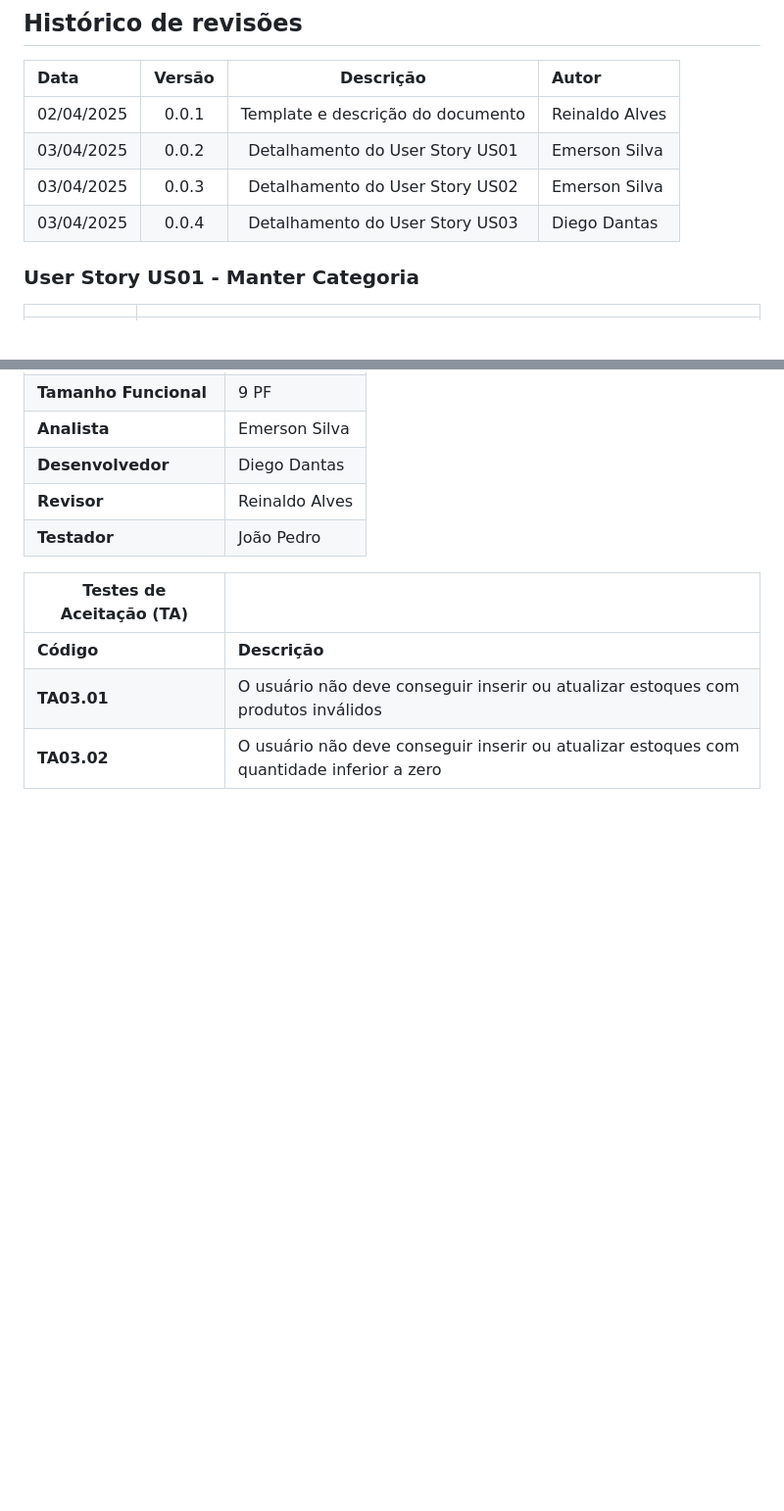
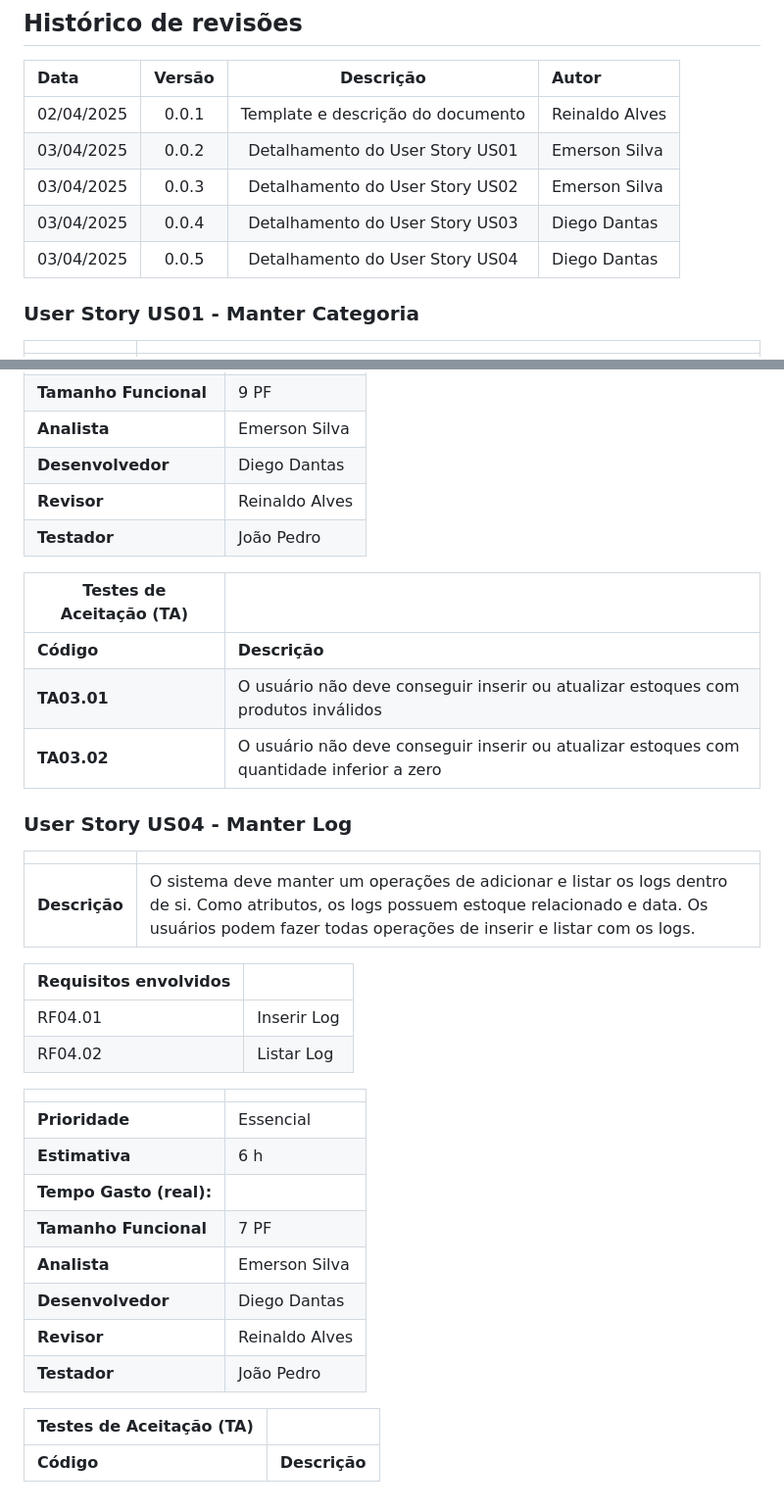
Before and after one commit to uDiegoDantas/sistock, a Markdown page: docs/user-stories.md, 2 parts joined by grey strips. Shown: that part at 98% size. GitHub-like rendering; blank space fills up the shorter version.

Commit message:
Detalhamento user stories 4 (#10)

```diff
--- a/docs/user-stories.md
+++ b/docs/user-stories.md
@@ -12,6 +12,7 @@ Este documento descreve os User Stories criados a partir da Lista de Requisitos
 | 03/04/2025 | 0.0.2   | Detalhamento do User Story US01    | Emerson Silva |
 | 03/04/2025 | 0.0.3   | Detalhamento do User Story US02    | Emerson Silva |
 | 03/04/2025 | 0.0.4   | Detalhamento do User Story US03    | Diego Dantas |
+| 03/04/2025 | 0.0.5   | Detalhamento do User Story US04    | Diego Dantas |
 
 ### User Story US01 - Manter Categoria
 |               |                                                                |
@@ -104,3 +105,29 @@ Este documento descreve os User Stories criados a partir da Lista de Requisitos
 | **Código**      | **Descrição** |
 | **TA03.01** | O usuário não deve conseguir inserir ou atualizar estoques com produtos inválidos |
 | **TA03.02** | O usuário não deve conseguir inserir ou atualizar estoques com quantidade inferior a zero |
+
+### User Story US04 - Manter Log
+|               |                                                                |
+| ------------- | :------------------------------------------------------------- |
+| **Descrição** | O sistema deve manter um operações de adicionar e listar os logs dentro de si. Como atributos, os logs possuem estoque relacionado e data. Os usuários podem fazer todas operações de inserir e listar com os logs.
+
+| **Requisitos envolvidos** |                                                    |
+| ------------- | :------------------------------------------------------------- |
+| RF04.01          | Inserir Log |
+| RF04.02          | Listar Log  |
+
+|                           |                                     |
+| ------------------------- | ----------------------------------- |
+| **Prioridade**            | Essencial                           |
+| **Estimativa**            | 6 h                                 |
+| **Tempo Gasto (real):**   |                                     |
+| **Tamanho Funcional**     | 7 PF                                |
+| **Analista**              | Emerson Silva                       |
+| **Desenvolvedor**         | Diego Dantas                        |
+| **Revisor**               | Reinaldo Alves                      |
+| **Testador**              | João Pedro                          |
+
+
+| Testes de Aceitação (TA) |  |
+| ----------- | --------- |
+| **Código**      | **Descrição** |
```
